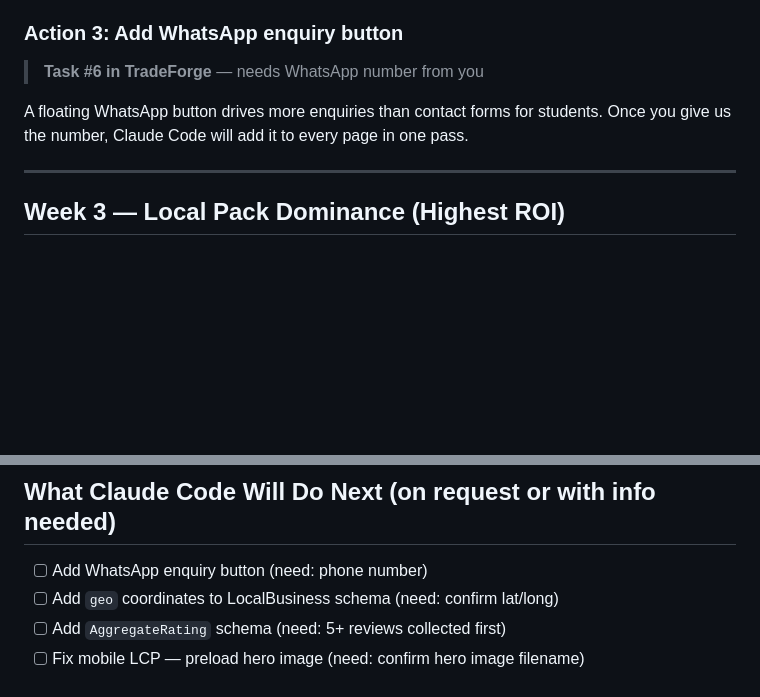
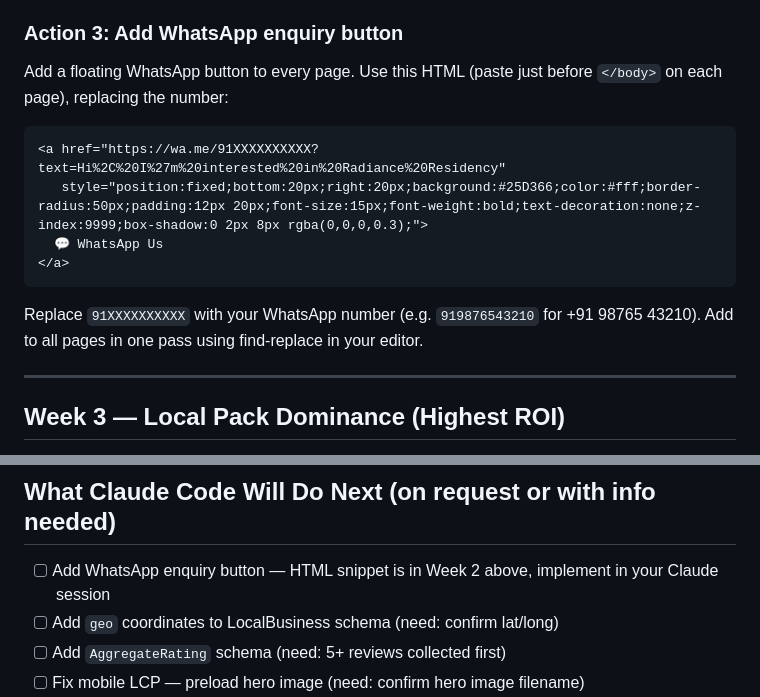
Before and after one commit to officecontact/radiance-residency, a Markdown page: SEO_PLAN.md, 2 parts joined by grey strips. Rendered like a GitHub page; blank space fills up the shorter version.

Commit message:
seo: fix WhatsApp button instructions in SEO_PLAN — Shachi implements, not Claude Code
Co-Authored-By: Claude Sonnet 4.6 <noreply@anthropic.com>

````diff
--- a/SEO_PLAN.md
+++ b/SEO_PLAN.md
@@ -127,9 +127,16 @@ Format for each: Name + College + Year + 2-sentence quote. Example:
 Add under a heading: *"What Students Say"* with `AggregateRating` schema if you have 5+ reviews (enables stars in Google SERPs).
 
 ### Action 3: Add WhatsApp enquiry button
-> **Task #6 in TradeForge** — needs WhatsApp number from you
+Add a floating WhatsApp button to every page. Use this HTML (paste just before `</body>` on each page), replacing the number:
 
-A floating WhatsApp button drives more enquiries than contact forms for students. Once you give us the number, Claude Code will add it to every page in one pass.
+```html
+<a href="https://wa.me/91XXXXXXXXXX?text=Hi%2C%20I%27m%20interested%20in%20Radiance%20Residency"
+   style="position:fixed;bottom:20px;right:20px;background:#25D366;color:#fff;border-radius:50px;padding:12px 20px;font-size:15px;font-weight:bold;text-decoration:none;z-index:9999;box-shadow:0 2px 8px rgba(0,0,0,0.3);">
+  💬 WhatsApp Us
+</a>
+```
+
+Replace `91XXXXXXXXXX` with your WhatsApp number (e.g. `919876543210` for +91 98765 43210). Add to all pages in one pass using find-replace in your editor.
 
 ---
 
@@ -258,7 +265,7 @@ Fix: Preload the hero image with `<link rel="preload">` in the `<head>`. Claude
 
 ## What Claude Code Will Do Next (on request or with info needed)
 
-- [ ] Add WhatsApp enquiry button (need: phone number)
+- [ ] Add WhatsApp enquiry button — HTML snippet is in Week 2 above, implement in your Claude session
 - [ ] Add `geo` coordinates to LocalBusiness schema (need: confirm lat/long)
 - [ ] Add `AggregateRating` schema (need: 5+ reviews collected first)
 - [ ] Fix mobile LCP — preload hero image (need: confirm hero image filename)
````
